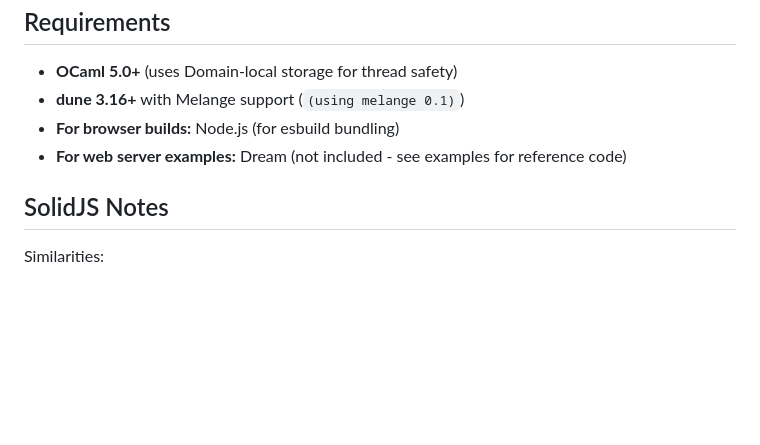
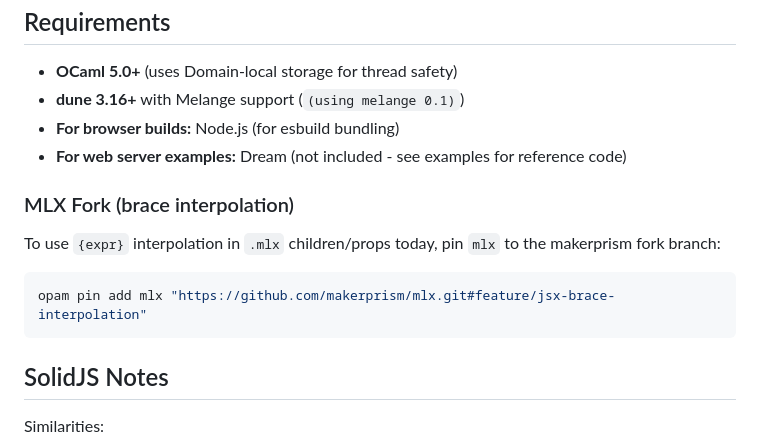
Before and after one commit to makerprism/solid-ml, a Markdown page: README.md, the part around the change. Drawn GitHub-style; blank space fills up the shorter version.

Commit message:
docs: switch MLX brace syntax guidance to fork pin

````diff
--- a/README.md
+++ b/README.md
@@ -199,6 +199,15 @@ dune runtest
 - **For browser builds:** Node.js (for esbuild bundling)
 - **For web server examples:** Dream (not included - see examples for reference code)
 
+### MLX Fork (brace interpolation)
+
+To use `{expr}` interpolation in `.mlx` children/props today, pin `mlx` to the
+makerprism fork branch:
+
+```bash
+opam pin add mlx "https://github.com/makerprism/mlx.git#feature/jsx-brace-interpolation"
+```
+
 ## SolidJS Notes
 
 Similarities:
````
Also changed, not shown: docs/guide-mlx.md (+12 -5 lines).
